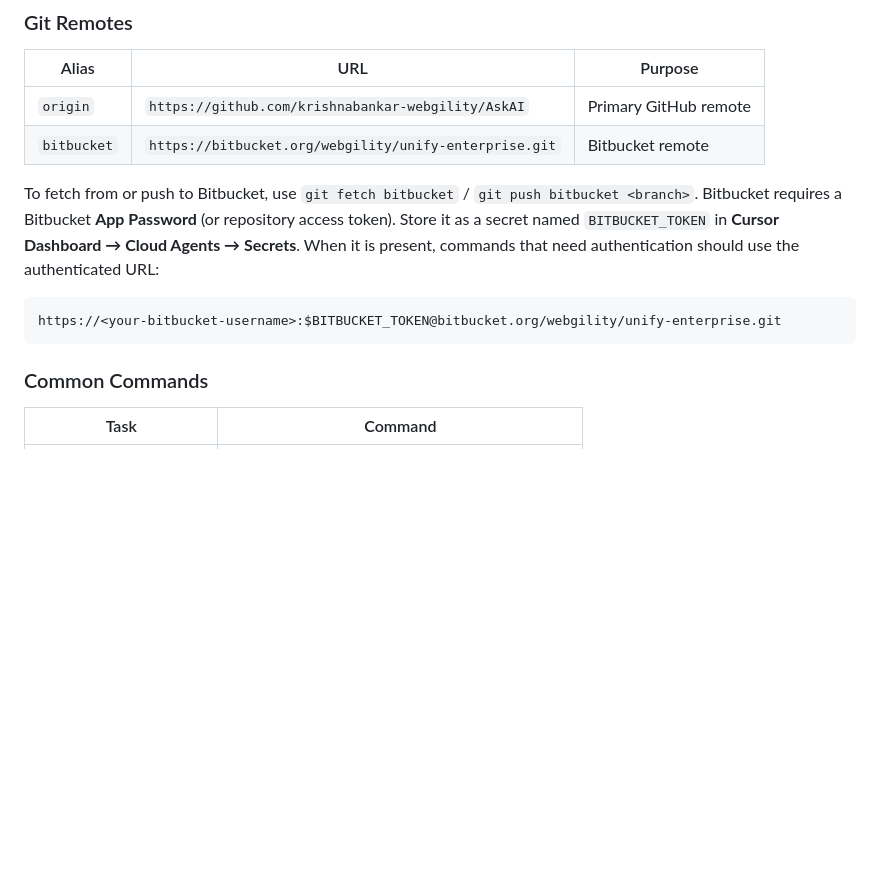
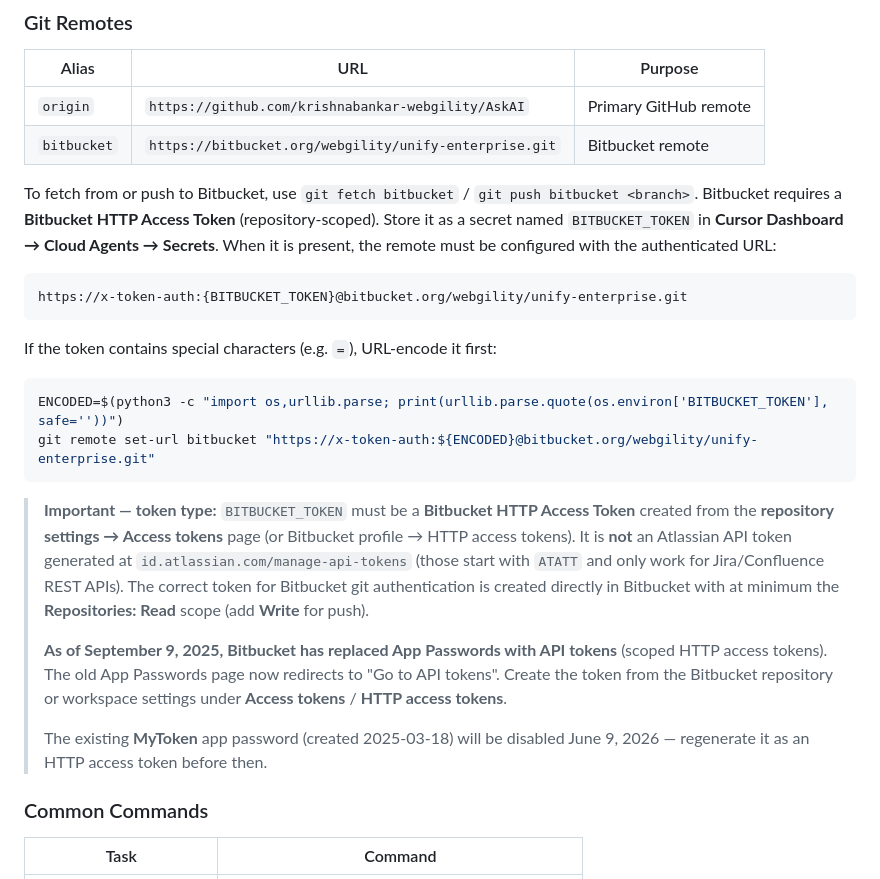
Before and after one commit to krishnabankar-webgility/AskAI, a Markdown page: AGENTS.md, the part around the change. Drawn GitHub-style; blank space fills up the shorter version.

Commit message:
docs: Bitbucket remote connectivity investigation and token guidance (#18)
* docs: clarify Bitbucket App Password vs Atlassian API token in AGENTS.md

The BITBUCKET_TOKEN secret must be a Bitbucket App Password (prefix ATBB),
not an Atlassian API token (prefix ATATT). The latter only works for Jira/
Confluence REST APIs and is rejected by Bitbucket git over HTTPS.

Also update the example remote URL to use the correct x-token-auth format
for Bitbucket repository access tokens.

Co-authored-by: krishnabankar-webgility <krishnabankar-webgility@users.noreply.github.com>

* docs: update Bitbucket token guidance for post-Sep-2025 HTTP access tokens

- Bitbucket deprecated App Passwords on Sep 9, 2025; new tokens are HTTP
  access tokens created in repository/workspace settings
- The token format is still x-token-auth:{token}@ in the remote URL
- Clarify that ATATT tokens (Atlassian API tokens from id.atlassian.com)
  do NOT work for Bitbucket git auth
- Add URL-encoding step for tokens with special chars (= sign etc.)
- Note that existing MyToken app password expires June 9, 2026

Co-authored-by: krishnabankar-webgility <krishnabankar-webgility@users.noreply.github.com>

---------

Co-authored-by: Cursor Agent <cursoragent@cursor.com>
Co-authored-by: krishnabankar-webgility <krishnabankar-webgility@users.noreply.github.com>

````diff
--- a/AGENTS.md
+++ b/AGENTS.md
@@ -23,10 +23,21 @@ export PATH=$DOTNET_ROOT:$PATH
 | `origin` | `https://github.com/krishnabankar-webgility/AskAI` | Primary GitHub remote |
 | `bitbucket` | `https://bitbucket.org/webgility/unify-enterprise.git` | Bitbucket remote |
 
-To fetch from or push to Bitbucket, use `git fetch bitbucket` / `git push bitbucket <branch>`. Bitbucket requires a Bitbucket **App Password** (or repository access token). Store it as a secret named `BITBUCKET_TOKEN` in **Cursor Dashboard → Cloud Agents → Secrets**. When it is present, commands that need authentication should use the authenticated URL:
+To fetch from or push to Bitbucket, use `git fetch bitbucket` / `git push bitbucket <branch>`. Bitbucket requires a **Bitbucket HTTP Access Token** (repository-scoped). Store it as a secret named `BITBUCKET_TOKEN` in **Cursor Dashboard → Cloud Agents → Secrets**. When it is present, the remote must be configured with the authenticated URL:
 ```
-https://<your-bitbucket-username>:$BITBUCKET_TOKEN@bitbucket.org/webgility/unify-enterprise.git
+https://x-token-auth:{BITBUCKET_TOKEN}@bitbucket.org/webgility/unify-enterprise.git
 ```
+If the token contains special characters (e.g. `=`), URL-encode it first:
+```bash
+ENCODED=$(python3 -c "import os,urllib.parse; print(urllib.parse.quote(os.environ['BITBUCKET_TOKEN'], safe=''))")
+git remote set-url bitbucket "https://x-token-auth:${ENCODED}@bitbucket.org/webgility/unify-enterprise.git"
+```
+
+> **Important — token type:** `BITBUCKET_TOKEN` must be a **Bitbucket HTTP Access Token** created from the **repository settings → Access tokens** page (or Bitbucket profile → HTTP access tokens). It is **not** an Atlassian API token generated at `id.atlassian.com/manage-api-tokens` (those start with `ATATT` and only work for Jira/Confluence REST APIs). The correct token for Bitbucket git authentication is created directly in Bitbucket with at minimum the **Repositories: Read** scope (add **Write** for push).
+>
+> **As of September 9, 2025, Bitbucket has replaced App Passwords with API tokens** (scoped HTTP access tokens). The old App Passwords page now redirects to "Go to API tokens". Create the token from the Bitbucket repository or workspace settings under **Access tokens** / **HTTP access tokens**.
+>
+> The existing **MyToken** app password (created 2025-03-18) will be disabled June 9, 2026 — regenerate it as an HTTP access token before then.
 
 ### Common Commands
 | Task | Command |
````
